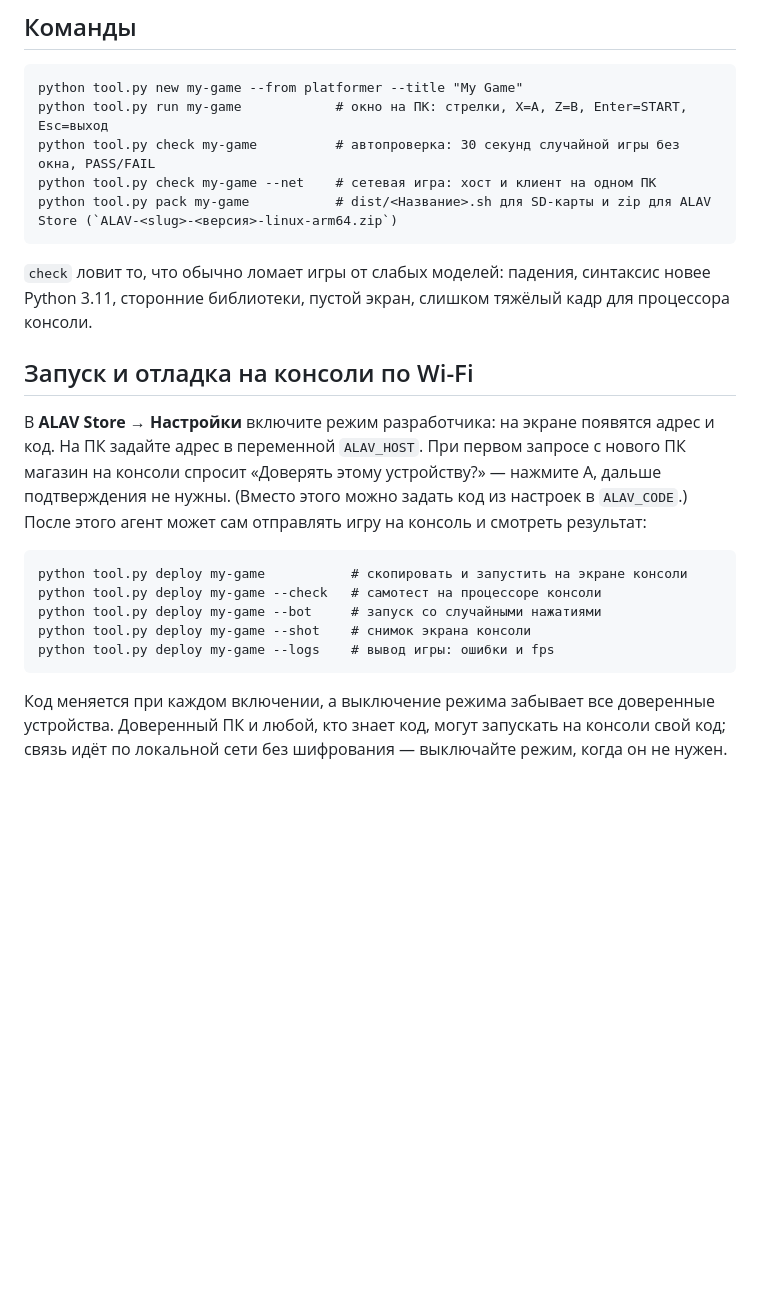
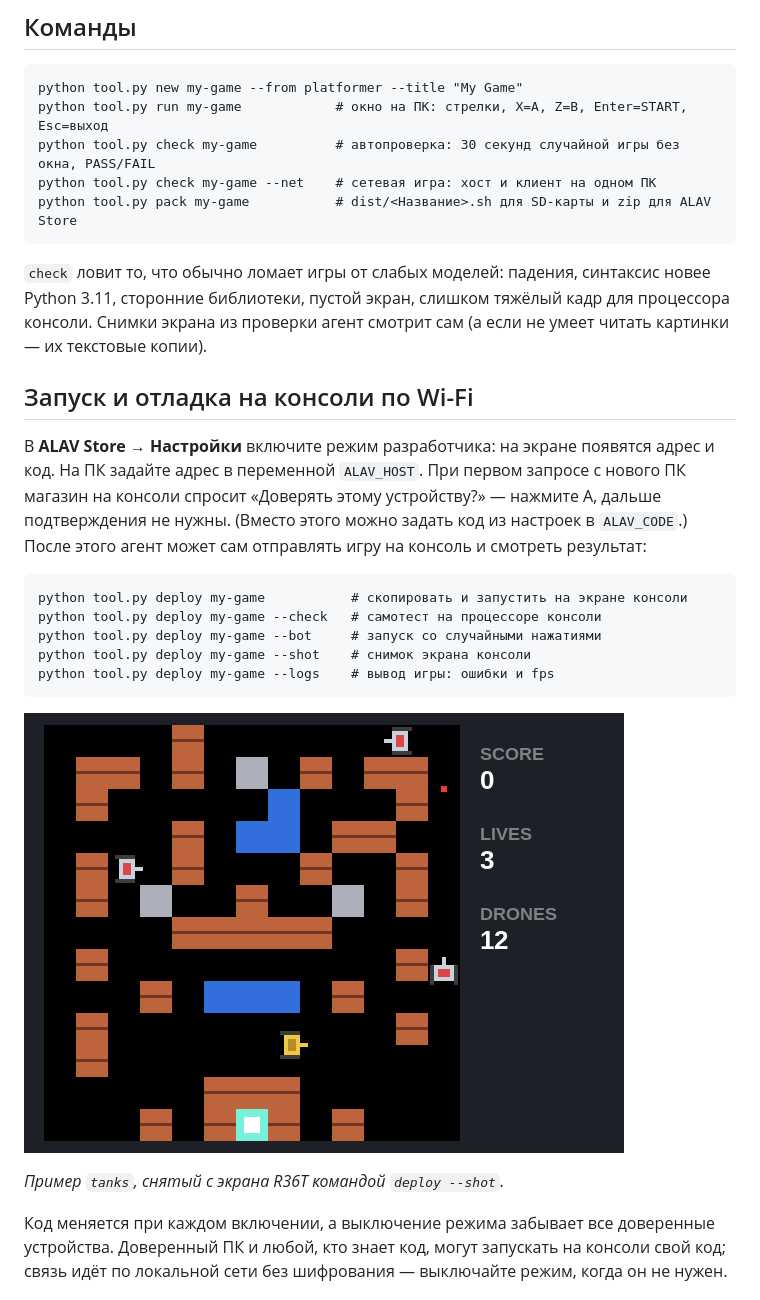
Before and after one commit to GebekovAS/alav-gamekit, a Markdown page: README.md, the part around one of its changes. GitHub-like rendering; pictures changed too: docs/screenshots/tanks-on-console.png (added); blank space fills up the shorter version.

````diff
--- a/README.md
+++ b/README.md
@@ -39,11 +95,12 @@ python tool.py new my-game --from platformer --title "My Game"
 python tool.py run my-game            # окно на ПК: стрелки, X=A, Z=B, Enter=START, Esc=выход
 python tool.py check my-game          # автопроверка: 30 секунд случайной игры без окна, PASS/FAIL
 python tool.py check my-game --net    # сетевая игра: хост и клиент на одном ПК
-python tool.py pack my-game           # dist/<Название>.sh для SD-карты и zip для ALAV Store (`ALAV-<slug>-<версия>-linux-arm64.zip`)
+python tool.py pack my-game           # dist/<Название>.sh для SD-карты и zip для ALAV Store
 ```
 
 `check` ловит то, что обычно ломает игры от слабых моделей: падения, синтаксис новее
 Python 3.11, сторонние библиотеки, пустой экран, слишком тяжёлый кадр для процессора консоли.
+Снимки экрана из проверки агент смотрит сам (а если не умеет читать картинки — их текстовые копии).
 
 ## Запуск и отладка на консоли по Wi-Fi
 
@@ -60,6 +117,10 @@ python tool.py deploy my-game --bot     # запуск со случайными
 python tool.py deploy my-game --shot    # снимок экрана консоли
 python tool.py deploy my-game --logs    # вывод игры: ошибки и fps
 ```
+
+![Снимок экрана консоли через deploy --shot](docs/screenshots/tanks-on-console.png)
+
+*Пример `tanks`, снятый с экрана R36T командой `deploy --shot`.*
 
 Код меняется при каждом включении, а выключение режима забывает все доверенные устройства.
 Доверенный ПК и любой, кто знает код, могут запускать на консоли свой код; связь идёт по
````
Also changed, not shown: other parts of README.md (+74 -23 lines), docs/screenshots/setup-wizard.png (added), docs/screenshots/store-home.png (added), docs/screenshots/store-lobby.png (added).
